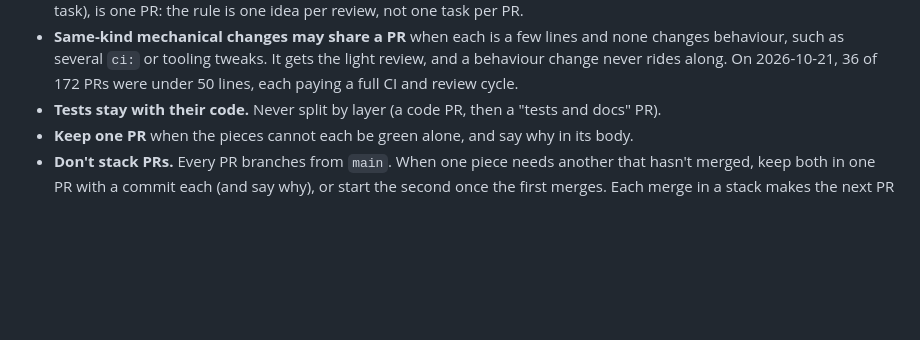
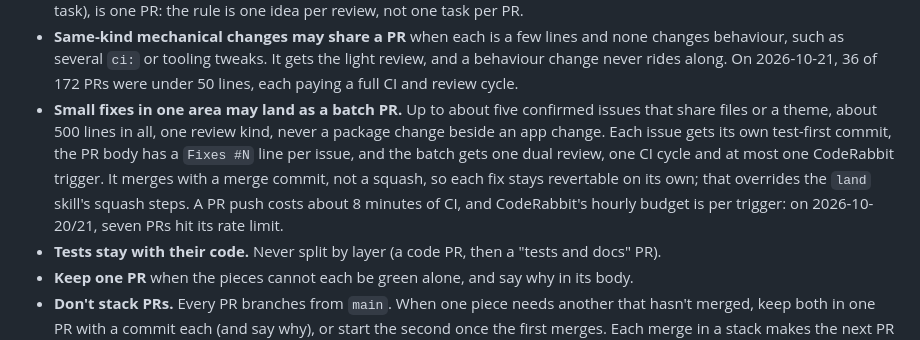
Before and after one commit to DragoonT/Arroxy, a Markdown page: AGENTS.md, the part around the change. Drawn GitHub-style; blank space fills up the shorter version.

Commit message:
docs(agents): small fixes in one area may land as a batch PR with a commit per issue

```diff
--- a/AGENTS.md
+++ b/AGENTS.md
@@ -78,6 +78,7 @@ Write an ADR in `docs/adr/NNNN-slug.md` (sequential numbers) only for a decision
 - **Split along seams:** a `packages/*` change apart from the app change that uses it; a behaviour-free refactor or rename before the feature that needs it; mechanical churn (formatting, licence headers, dependency bumps, locale sync, regenerated files) apart from logic; independent features or modules as separate PRs off `main`.
 - **A concern can be several tasks.** One plan built in one branch, task by task (an implementer and then a reviewer per task), is one PR: the rule is one idea per review, not one task per PR.
 - **Same-kind mechanical changes may share a PR** when each is a few lines and none changes behaviour, such as several `ci:` or tooling tweaks. It gets the light review, and a behaviour change never rides along. On 2026-10-21, 36 of 172 PRs were under 50 lines, each paying a full CI and review cycle.
+- **Small fixes in one area may land as a batch PR.** Up to about five confirmed issues that share files or a theme, about 500 lines in all, one review kind, never a package change beside an app change. Each issue gets its own test-first commit, the PR body has a `Fixes #N` line per issue, and the batch gets one dual review, one CI cycle and at most one CodeRabbit trigger. It merges with a merge commit, not a squash, so each fix stays revertable on its own; that overrides the `land` skill's squash steps. A PR push costs about 8 minutes of CI, and CodeRabbit's hourly budget is per trigger: on 2026-10-20/21, seven PRs hit its rate limit.
 - **Tests stay with their code.** Never split by layer (a code PR, then a "tests and docs" PR).
 - **Keep one PR** when the pieces cannot each be green alone, and say why in its body.
 - **Don't stack PRs.** Every PR branches from `main`. When one piece needs another that hasn't merged, keep both in one PR with a commit each (and say why), or start the second once the first merges. Each merge in a stack makes the next PR take `main` again, rerun CI and have its auto-merge turned on by hand, and nothing wakes anyone when its base merges.
```
